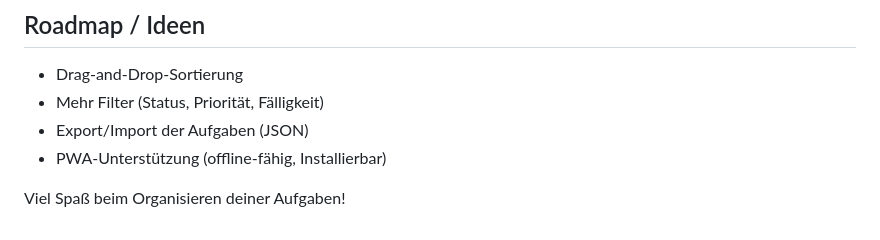
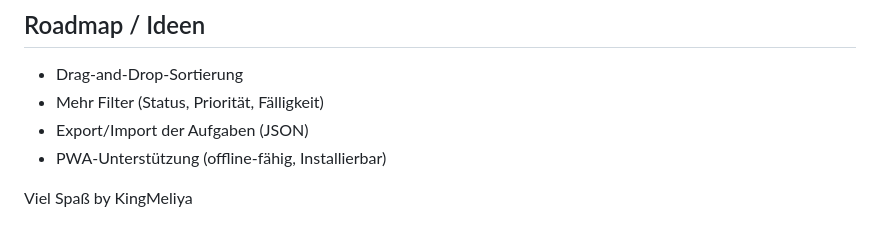
Before and after one commit to KingMeliya/todo-app-new, a Markdown page: README.md, the part around the change. Drawn GitHub-style.

Commit message:
docs: Aktualisierung des README mit einem neuen Abschlusssatz

```diff
--- a/README.md
+++ b/README.md
@@ -76,4 +76,4 @@ Die Partikel‑Optik lässt sich in `particle-loader.js` über das `configs`‑O
 - Export/Import der Aufgaben (JSON)
 - PWA‑Unterstützung (offline‑fähig, Installierbar)
 
-Viel Spaß beim Organisieren deiner Aufgaben!
+Viel Spaß by KingMeliya
```
